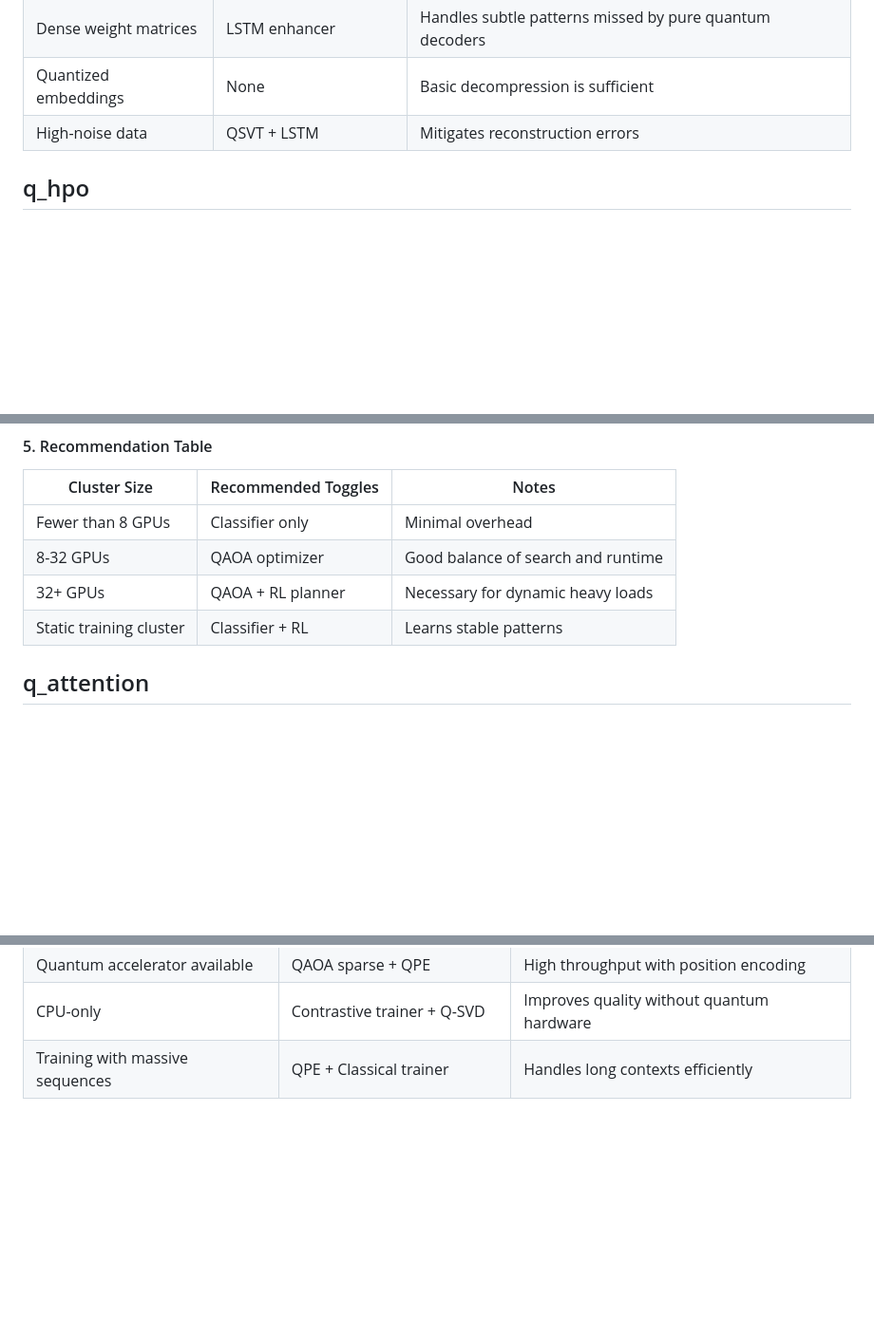
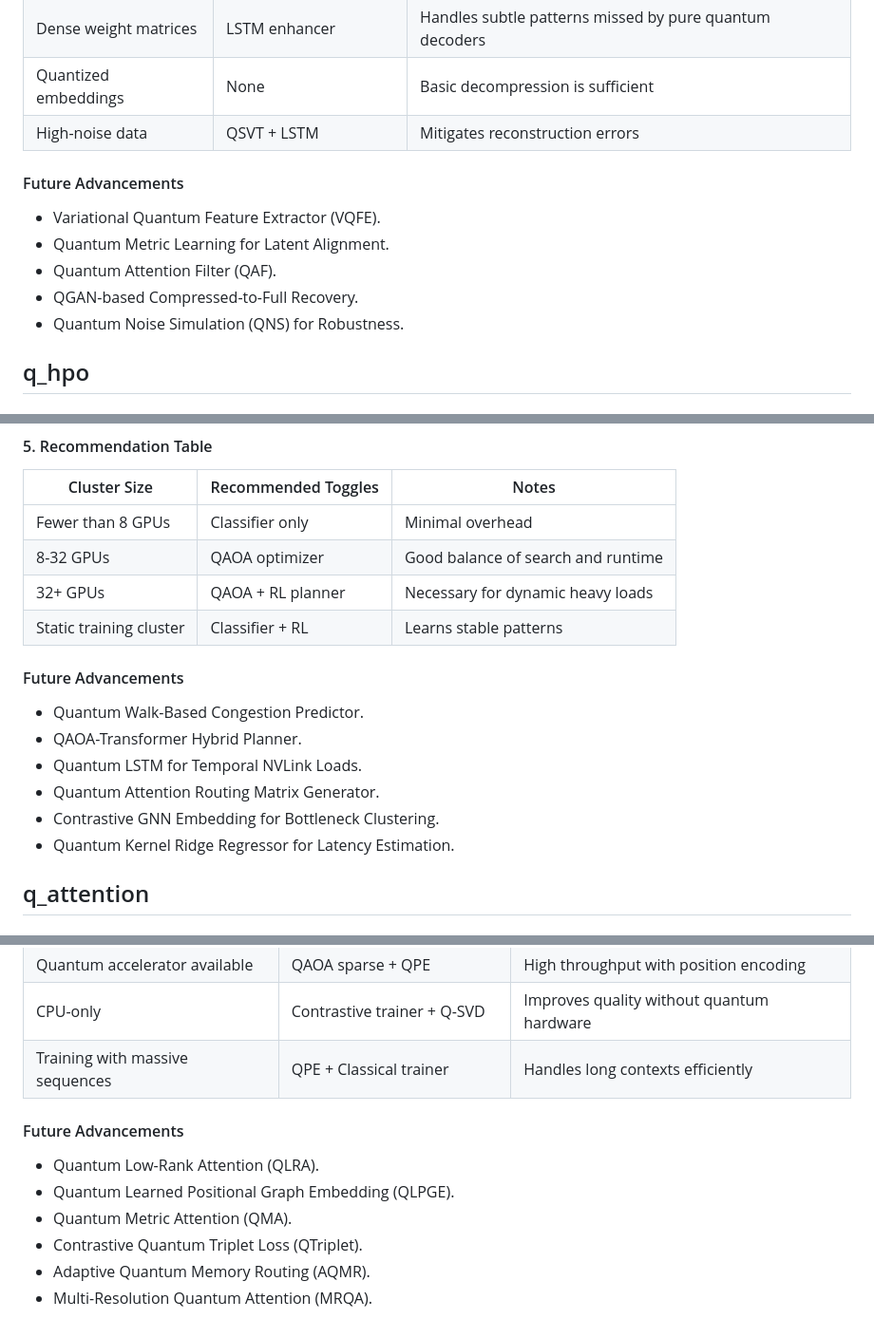
Before and after one commit to Dheeraj1301/Quantum_nvl, a Markdown page: README.md, 3 parts joined by grey strips. Shown at 95% size. GitHub-like rendering; blank space fills up the shorter version.

```diff
--- a/README.md
+++ b/README.md
@@ -155,6 +177,13 @@ Large-scale training pipelines may store intermediate activations or optimizer s
 | Dense weight matrices | LSTM enhancer | Handles subtle patterns missed by pure quantum decoders |
 | Quantized embeddings | None | Basic decompression is sufficient |
 | High-noise data | QSVT + LSTM | Mitigates reconstruction errors |
+#### Future Advancements
+- Variational Quantum Feature Extractor (VQFE).
+- Quantum Metric Learning for Latent Alignment.
+- Quantum Attention Filter (QAF).
+- QGAN-based Compressed-to-Full Recovery.
+- Quantum Noise Simulation (QNS) for Robustness.
+
 
 ## q_hpo
 ### MODULE: q_hpo
@@ -205,6 +242,14 @@ On GB200 NVL72 systems, NVLink provides the high-bandwidth backbone between GPUs
 | 8-32 GPUs | QAOA optimizer | Good balance of search and runtime |
 | 32+ GPUs | QAOA + RL planner | Necessary for dynamic heavy loads |
 | Static training cluster | Classifier + RL | Learns stable patterns |
+#### Future Advancements
+- Quantum Walk-Based Congestion Predictor.
+- QAOA-Transformer Hybrid Planner.
+- Quantum LSTM for Temporal NVLink Loads.
+- Quantum Attention Routing Matrix Generator.
+- Contrastive GNN Embedding for Bottleneck Clustering.
+- Quantum Kernel Ridge Regressor for Latency Estimation.
+
 
 ## q_attention
 ### MODULE: q_attention
@@ -230,3 +275,10 @@ Reducing the compute cost of attention layers is essential for trillion-paramete
 | Quantum accelerator available | QAOA sparse + QPE | High throughput with position encoding |
 | CPU-only | Contrastive trainer + Q-SVD | Improves quality without quantum hardware |
 | Training with massive sequences | QPE + Classical trainer | Handles long contexts efficiently |
+#### Future Advancements
+- Quantum Low-Rank Attention (QLRA).
+- Quantum Learned Positional Graph Embedding (QLPGE).
+- Quantum Metric Attention (QMA).
+- Contrastive Quantum Triplet Loss (QTriplet).
+- Adaptive Quantum Memory Routing (AQMR).
+- Multi-Resolution Quantum Attention (MRQA).
```
Also changed, not shown: other parts of README.md (+30 -0 lines).
